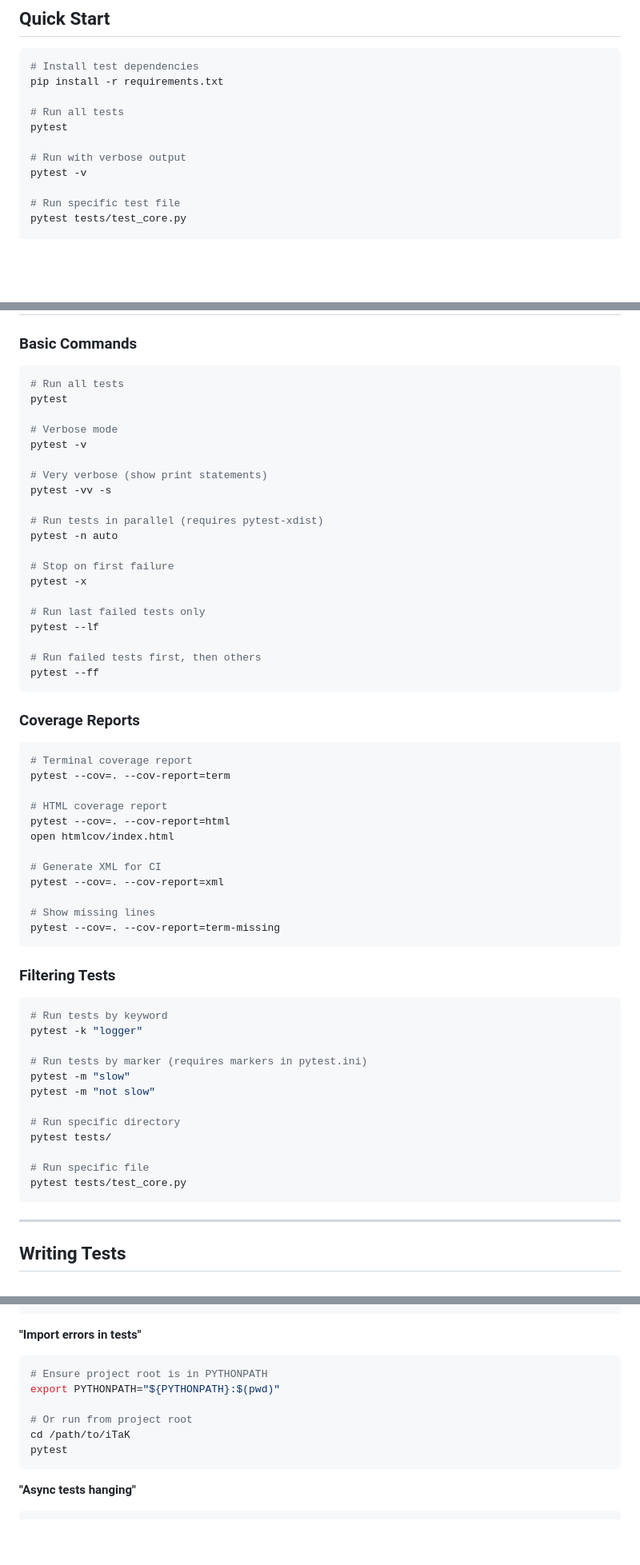
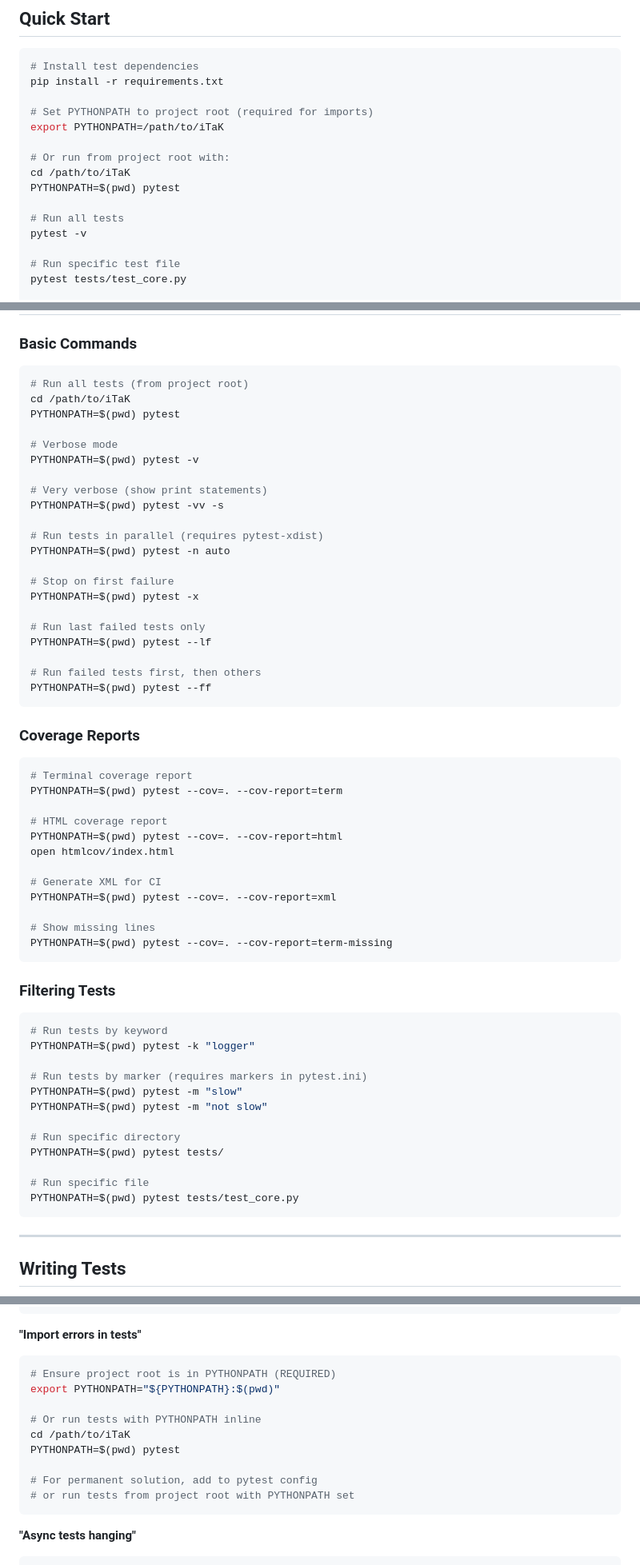
Before and after one commit to David2024patton/iTaK, a Markdown page: TESTING.md, 3 parts joined by grey strips. Shown at 80% size. Rendered like a GitHub page; blank space fills up the shorter version.

Commit message:
Update testing docs with PYTHONPATH requirement and verify all examples work
Co-authored-by: David2024patton <179026231+David2024patton@users.noreply.github.com>

````diff
--- a/TESTING.md
+++ b/TESTING.md
@@ -23,10 +23,14 @@
 # Install test dependencies
 pip install -r requirements.txt
 
+# Set PYTHONPATH to project root (required for imports)
+export PYTHONPATH=/path/to/iTaK
+
+# Or run from project root with:
+cd /path/to/iTaK
+PYTHONPATH=$(pwd) pytest
+
 # Run all tests
-pytest
-
-# Run with verbose output
 pytest -v
 
 # Run specific test file
@@ -95,60 +99,61 @@ iTaK/
 ### Basic Commands
 
 ```bash
-# Run all tests
-pytest
+# Run all tests (from project root)
+cd /path/to/iTaK
+PYTHONPATH=$(pwd) pytest
 
 # Verbose mode
-pytest -v
+PYTHONPATH=$(pwd) pytest -v
 
 # Very verbose (show print statements)
-pytest -vv -s
+PYTHONPATH=$(pwd) pytest -vv -s
 
 # Run tests in parallel (requires pytest-xdist)
-pytest -n auto
+PYTHONPATH=$(pwd) pytest -n auto
 
 # Stop on first failure
-pytest -x
+PYTHONPATH=$(pwd) pytest -x
 
 # Run last failed tests only
-pytest --lf
+PYTHONPATH=$(pwd) pytest --lf
 
 # Run failed tests first, then others
-pytest --ff
+PYTHONPATH=$(pwd) pytest --ff
 ```
 
 ### Coverage Reports
 
 ```bash
 # Terminal coverage report
-pytest --cov=. --cov-report=term
+PYTHONPATH=$(pwd) pytest --cov=. --cov-report=term
 
 # HTML coverage report
-pytest --cov=. --cov-report=html
+PYTHONPATH=$(pwd) pytest --cov=. --cov-report=html
 open htmlcov/index.html
 
 # Generate XML for CI
-pytest --cov=. --cov-report=xml
+PYTHONPATH=$(pwd) pytest --cov=. --cov-report=xml
 
 # Show missing lines
-pytest --cov=. --cov-report=term-missing
+PYTHONPATH=$(pwd) pytest --cov=. --cov-report=term-missing
 ```
 
 ### Filtering Tests
 
 ```bash
 # Run tests by keyword
-pytest -k "logger"
+PYTHONPATH=$(pwd) pytest -k "logger"
 
 # Run tests by marker (requires markers in pytest.ini)
-pytest -m "slow"
-pytest -m "not slow"
+PYTHONPATH=$(pwd) pytest -m "slow"
+PYTHONPATH=$(pwd) pytest -m "not slow"
 
 # Run specific directory
-pytest tests/
+PYTHONPATH=$(pwd) pytest tests/
 
 # Run specific file
-pytest tests/test_core.py
+PYTHONPATH=$(pwd) pytest tests/test_core.py
 ```
 
 ---
@@ -665,12 +670,15 @@ touch tests/__init__.py
 
 **"Import errors in tests"**
 ```bash
-# Ensure project root is in PYTHONPATH
+# Ensure project root is in PYTHONPATH (REQUIRED)
 export PYTHONPATH="${PYTHONPATH}:$(pwd)"
 
-# Or run from project root
+# Or run tests with PYTHONPATH inline
 cd /path/to/iTaK
-pytest
+PYTHONPATH=$(pwd) pytest
+
+# For permanent solution, add to pytest config
+# or run tests from project root with PYTHONPATH set
 ```
 
 **"Async tests hanging"**
````
Also changed, not shown: other parts of TESTING.md (+1 -1 lines), READY_TO_TEST.md (+15 -8 lines).
